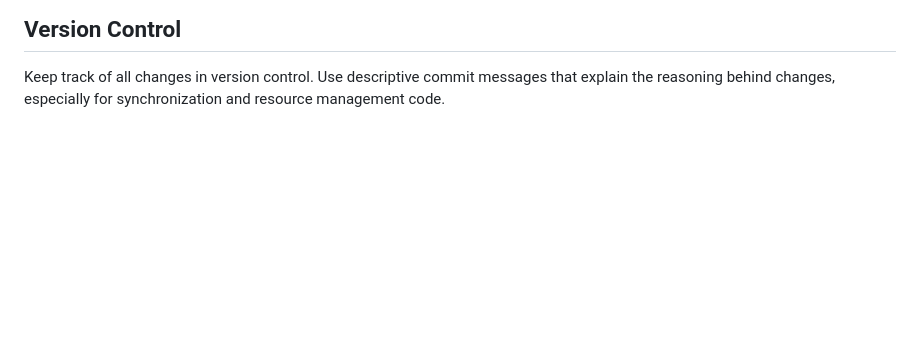
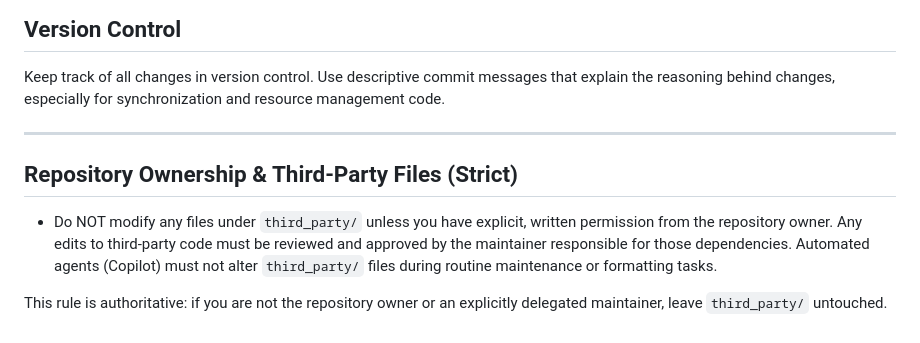
Before and after one commit to hdlopesrocha/vulkan-engine, a Markdown page: .github/copilot-instructions.md, the part around the change. Drawn GitHub-style; blank space fills up the shorter version.

Commit message:
docs: protect third_party files in Copilot instructions
Add strict rule: do NOT modify files under third_party/ without explicit written permission from the repository owner; automated agents must not alter third_party/ files.

```diff
--- a/.github/copilot-instructions.md
+++ b/.github/copilot-instructions.md
@@ -156,3 +156,17 @@ No validation layer warnings or errors are allowed. If you see any, fix them imm
 ## Version Control
 
 Keep track of all changes in version control. Use descriptive commit messages that explain the reasoning behind changes, especially for synchronization and resource management code.
+
+---
+
+## Repository Ownership & Third‑Party Files (Strict)
+
+- Do NOT modify any files under `third_party/` unless you have
+  explicit, written permission from the repository owner. Any edits
+  to third-party code must be reviewed and approved by the maintainer
+  responsible for those dependencies. Automated agents (Copilot)
+  must not alter `third_party/` files during routine maintenance or
+  formatting tasks.
+
+This rule is authoritative: if you are not the repository owner or an
+explicitly delegated maintainer, leave `third_party/` untouched.
```
